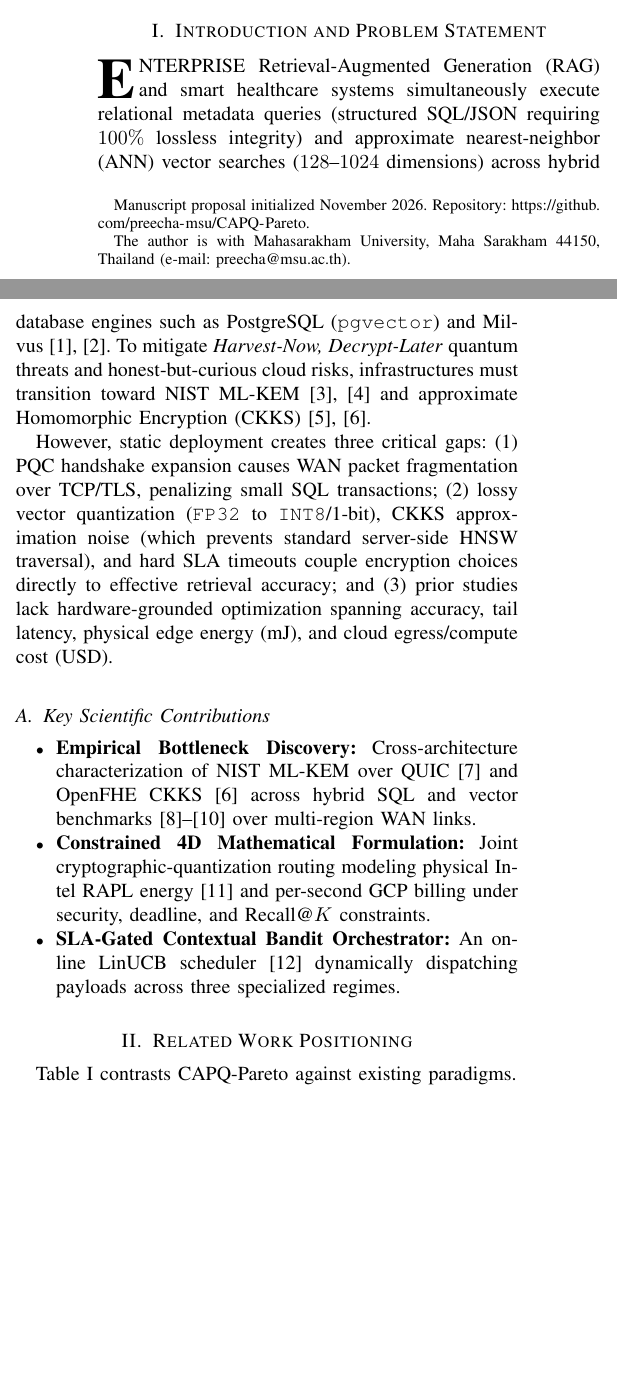
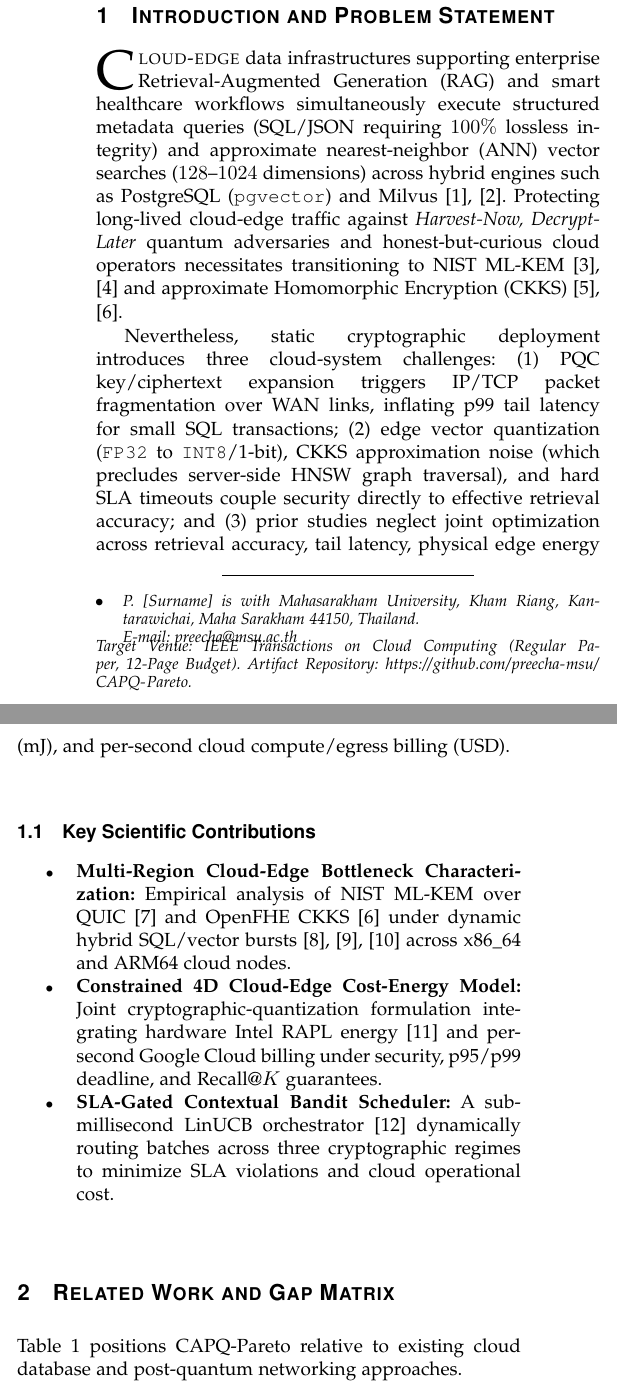
Before and after one commit to preecha-msu/CAPQ-Pareto, a LaTeX paper (main.tex): two parts of the columns of page 1 of 3, joined at a grey line, cut so that both start at the same text, the shorter picture padded with empty space. Compiled offline with pdfLaTeX.

Commit message:
docs(tcc): format main.tex to IEEE Computer Society compsoc standard and add supplement.tex

```diff
--- a/main.tex
+++ b/main.tex
@@ -1,7 +1,13 @@
-\documentclass[journal]{IEEEtran}
+\documentclass[10pt,journal,compsoc]{IEEEtran}
+
+\ifCLASSOPTIONcompsoc
+  \usepackage[nocompress]{cite}
+\else
+  \usepackage{cite}
+\fi
+
 \usepackage[utf8]{inputenc}
 \usepackage[T1]{fontenc}
-\usepackage{cite}
 \usepackage{amsmath,amssymb,amsfonts}
 \usepackage{algorithm}
 \usepackage{algpseudocode}
@@ -16,39 +22,44 @@
 
 \begin{document}
 
-\title{CAPQ-Pareto: Context-Aware Post-Quantum and Homomorphic Encryption Orchestration for Hybrid Structured-Unstructured Databases Across the Cloud-Edge Continuum\\
-\vspace{0.3em}\large\textit{[Research Proposal for Q1 Journal Submission: IEEE TDSC / IEEE TCC]}}
+\title{CAPQ-Pareto: Context-Aware Post-Quantum and Homomorphic Encryption Orchestration for Hybrid Structured-Unstructured Databases Across the Cloud-Edge Continuum}
 
 \author{Preecha~[Surname],~\IEEEmembership{Member,~IEEE}%
-\thanks{Manuscript proposal initialized November 2026. Repository: \url{https://github.com/preecha-msu/CAPQ-Pareto}.}%
-\thanks{The author is with Mahasarakham University, Maha Sarakham 44150, Thailand (e-mail: preecha@msu.ac.th).}}
+\IEEEcompsocitemizethanks{\IEEEcompsocthanksitem P. [Surname] is with Mahasarakham University, Kham Riang, Kantarawichai, Maha Sarakham 44150, Thailand.\protect\\
+E-mail: preecha@msu.ac.th}%
+\thanks{Target Venue: IEEE Transactions on Cloud Computing (Regular Paper, 12-Page Budget). Artifact Repository: \url{https://github.com/preecha-msu/CAPQ-Pareto}.}}
 
-\markboth{RESEARCH PROPOSAL --- CAPQ-PARETO FRAMEWORK (TARGET: Q1 IEEE TRANSACTIONS)}{PREECHA: CAPQ-PARETO ORCHESTRATION FOR HYBRID CLOUD-EDGE DATABASES}
+\markboth{IEEE TRANSACTIONS ON CLOUD COMPUTING (PROPOSAL \& MANUSCRIPT BLUEPRINT)}%
+{PREECHA: CAPQ-PARETO ORCHESTRATION FOR HYBRID CLOUD-EDGE DATABASES}
 
-\maketitle
-
+% IEEE Computer Society Strict Rule: 100-200 words, plain text (no citations/equations)
+\IEEEtitleabstractindextext{%
 \begin{abstract}
-Modern distributed applications such as Retrieval-Augmented Generation (RAG) and clinical analytics increasingly rely on hybrid database architectures that jointly process structured transactions (SQL/JSON) alongside high-dimensional unstructured vector embeddings across the Cloud-Edge continuum. However, migrating these pipelines to resist quantum adversaries introduces severe bottlenecks. Standardized Post-Quantum Cryptography (PQC) key encapsulation (NIST FIPS 203 ML-KEM) incurs substantial ciphertext expansion and packet fragmentation over wide-area networks (WAN), whereas zero-trust vector queries using approximate Fully Homomorphic Encryption (CKKS) impose prohibitive latency, edge energy drain, and cloud billing costs while breaking standard graph-based vector indices. This proposal introduces \textbf{CAPQ-Pareto}, a context-aware multi-objective orchestration framework that dynamically routes hybrid database payloads across heterogeneous cryptographic and compression regimes. First, we formulate joint encryption-compression selection as a constrained Pareto optimization problem minimizing end-to-end latency, hardware-measured edge energy, and per-second cloud billing under strict security, deadline, and retrieval accuracy ($\text{Recall@}K$) guarantees. Second, we design a Contextual Bandit scheduler with a strict Service-Level Agreement (SLA) gate selecting among: (i) batched QUIC 0-RTT with hybrid X25519/ML-KEM-768 for lossless SQL workloads, (ii) precision-quantized vector transmission over lightweight PQC, and (iii) coarse-bucketed CKKS homomorphic inner-product evaluation for zero-trust vector queries. Finally, we establish a reproducible hybrid testbed combining bare-metal Linux edge containers instrumented with Intel RAPL power telemetry and multi-region Google Cloud Platform (GCP) x86\_64 and ARM64 database nodes running PostgreSQL (\texttt{pgvector}) and Milvus.
+Cloud-edge applications such as Retrieval-Augmented Generation (RAG) and clinical analytics increasingly rely on hybrid databases that jointly serve lossless structured transactions (SQL/JSON) and approximate vector similarity queries across wide-area networks (WAN). However, securing these pipelines against quantum adversaries introduces severe cloud-edge bottlenecks: standardized Post-Quantum Cryptography (NIST FIPS 203 ML-KEM) causes handshake expansion and WAN packet fragmentation, whereas zero-trust vector evaluation via approximate Fully Homomorphic Encryption (CKKS) incurs prohibitive latency, edge energy drain, and cloud billing costs while breaking server-side graph indices. We propose CAPQ-Pareto, a context-aware orchestration framework that dynamically routes hybrid database workloads across heterogeneous cryptographic and compression regimes. We formulate joint encryption-quantization selection as a constrained multi-objective Pareto optimization problem minimizing tail latency, physical edge energy, and per-second cloud compute and egress costs under strict security, deadline, and retrieval accuracy (Recall@K) bounds. An online SLA-gated Contextual Bandit scheduler dispatches batches across micro-batched QUIC 0-RTT with hybrid X25519/ML-KEM-768, precision-quantized vector transport over lightweight PQC, and coarse-bucketed CKKS inner-product search. Evaluation spans bare-metal Intel RAPL edge containers and multi-region Google Cloud x86\_64 and ARM64 clusters running PostgreSQL (pgvector) and Milvus.
 \end{abstract}
 
 \begin{IEEEkeywords}
-Post-quantum cryptography, ML-KEM, homomorphic encryption, CKKS, hybrid vector databases, cloud-edge continuum, multi-objective optimization, contextual bandits.
-\end{IEEEkeywords}
+Cloud-edge continuum, post-quantum cryptography, ML-KEM, homomorphic encryption, hybrid vector databases, multi-objective optimization, cloud economics, tail latency.
+\end{IEEEkeywords}}
 
-\section{Introduction and Problem Statement}
-\IEEEPARstart{E}{nterprise} Retrieval-Augmented Generation (RAG) and smart healthcare systems simultaneously execute relational metadata queries (structured SQL/JSON requiring $100\%$ lossless integrity) and approximate nearest-neighbor (ANN) vector searches ($128$--$1024$ dimensions) across hybrid database engines such as PostgreSQL (\texttt{pgvector}) and Milvus~\cite{wang2021milvus, malkov2020hnsw}. To mitigate \textit{Harvest-Now, Decrypt-Later} quantum threats and honest-but-curious cloud risks, infrastructures must transition toward NIST ML-KEM~\cite{nist_fips203_2024, stebila2016liboqs} and approximate Homomorphic Encryption (CKKS)~\cite{cheon2017ckks, badawi2022openfhe}.
+\maketitle
+\IEEEdisplaynontitleabstractindextext
+\IEEEpeerreviewmaketitle
 
-However, static deployment creates three critical gaps: (1) PQC handshake expansion causes WAN packet fragmentation over TCP/TLS, penalizing small SQL transactions; (2) lossy vector quantization (\texttt{FP32} to \texttt{INT8}/1-bit), CKKS approximation noise (which prevents standard server-side HNSW traversal), and hard SLA timeouts couple encryption choices directly to effective retrieval accuracy; and (3) prior studies lack hardware-grounded optimization spanning accuracy, tail latency, physical edge energy (mJ), and cloud egress/compute cost (USD).
+\IEEEraisesectionheading{\section{Introduction and Problem Statement}\label{sec:introduction}}
+\IEEEPARstart{C}{loud-edge} data infrastructures supporting enterprise Retrieval-Augmented Generation (RAG) and smart healthcare workflows simultaneously execute structured metadata queries (SQL/JSON requiring $100\%$ lossless integrity) and approximate nearest-neighbor (ANN) vector searches ($128$--$1024$ dimensions) across hybrid engines such as PostgreSQL (\texttt{pgvector}) and Milvus~\cite{wang2021milvus, malkov2020hnsw}. Protecting long-lived cloud-edge traffic against \textit{Harvest-Now, Decrypt-Later} quantum adversaries and honest-but-curious cloud operators necessitates transitioning to NIST ML-KEM~\cite{nist_fips203_2024, stebila2016liboqs} and approximate Homomorphic Encryption (CKKS)~\cite{cheon2017ckks, badawi2022openfhe}.
+
+Nevertheless, static cryptographic deployment introduces three cloud-system challenges: (1) PQC key/ciphertext expansion triggers IP/TCP packet fragmentation over WAN links, inflating p99 tail latency for small SQL transactions; (2) edge vector quantization (\texttt{FP32} to \texttt{INT8}/1-bit), CKKS approximation noise (which precludes server-side HNSW graph traversal), and hard SLA timeouts couple security directly to effective retrieval accuracy; and (3) prior studies neglect joint optimization across retrieval accuracy, tail latency, physical edge energy (mJ), and per-second cloud compute/egress billing (USD).
 
 \subsection{Key Scientific Contributions}
 \begin{itemize}
-    \item \textbf{Empirical Bottleneck Discovery:} Cross-architecture characterization of NIST ML-KEM over QUIC~\cite{iyengar2021quic} and OpenFHE CKKS~\cite{badawi2022openfhe} across hybrid SQL and vector benchmarks~\cite{cooper2010ycsb, jegou2011sift, chen2024bgem3} over multi-region WAN links.
-    \item \textbf{Constrained 4D Mathematical Formulation:} Joint cryptographic-quantization routing modeling physical Intel RAPL energy~\cite{khan2018rapl} and per-second GCP billing under security, deadline, and $\text{Recall@}K$ constraints.
-    \item \textbf{SLA-Gated Contextual Bandit Orchestrator:} An online LinUCB scheduler~\cite{li2010linucb} dynamically dispatching payloads across three specialized regimes.
+    \item \textbf{Multi-Region Cloud-Edge Bottleneck Characterization:} Empirical analysis of NIST ML-KEM over QUIC~\cite{iyengar2021quic} and OpenFHE CKKS~\cite{badawi2022openfhe} under dynamic hybrid SQL/vector bursts~\cite{cooper2010ycsb, jegou2011sift, chen2024bgem3} across x86\_64 and ARM64 cloud nodes.
+    \item \textbf{Constrained 4D Cloud-Edge Cost-Energy Model:} Joint cryptographic-quantization formulation integrating hardware Intel RAPL energy~\cite{khan2018rapl} and per-second Google Cloud billing under security, p95/p99 deadline, and $\text{Recall@}K$ guarantees.
+    \item \textbf{SLA-Gated Contextual Bandit Scheduler:} A sub-millisecond LinUCB orchestrator~\cite{li2010linucb} dynamically routing batches across three cryptographic regimes to minimize SLA violations and cloud operational cost.
 \end{itemize}
 
-\section{Related Work Positioning}
-Table~\ref{tab:gap_analysis} contrasts CAPQ-Pareto against existing paradigms.
+\section{Related Work and Gap Matrix}
+Table~\ref{tab:gap_analysis} positions CAPQ-Pareto relative to existing cloud database and post-quantum networking approaches.
 
 \begin{table*}[t]
 \centering
@@ -66,4 +77,3 @@ Standalone FHE Vector Search~\cite{cheon2017ckks, badawi2022openfhe} & $\times$
 \end{tabular}
 \end{table*}
 
-\section{System Architecture and Mathematical Formulation}
@@ -81,4 +92,3 @@ Standalone FHE Vector Search~\cite{cheon2017ckks, badawi2022openfhe} & $\times$
 \label{fig:architecture}
 \end{figure*}
 
-For each batch $d_i$ under network state $\boldsymbol{\omega}_t = (\text{BW}_t, \text{RTT}_t, \text{Loss}_t)$, CAPQ-Pareto selects regime $m \in \mathcal{M}$ minimizing:
```
Also changed, not shown: supplement.tex (added, +13 -0 lines), main.tex (33 more changed lines).
